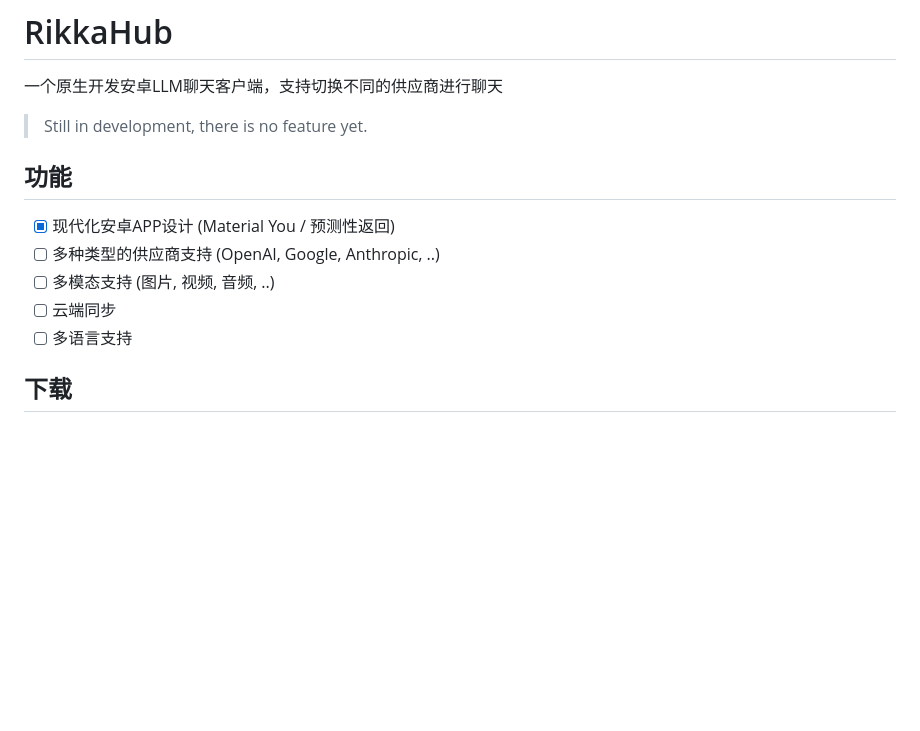
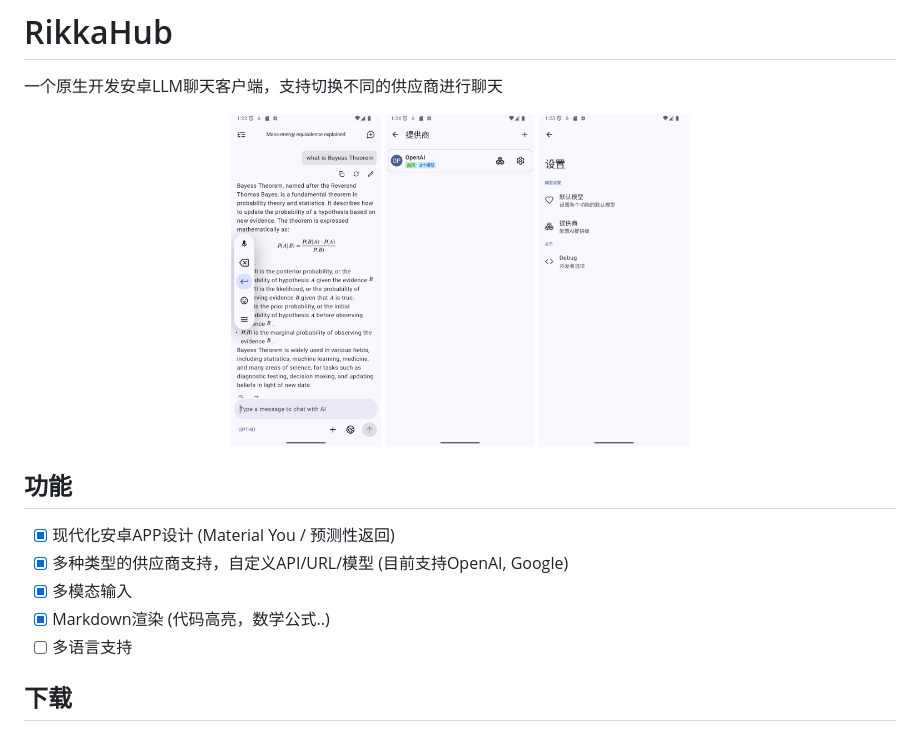
Before and after one commit to KhatKit/Android, a Markdown page: README.md, the part around the change. GitHub-like rendering; pictures changed too: docs/img/chat.png (added), docs/img/provider.png (added), docs/img/setting.png (added); blank space fills up the shorter version.

Commit message:
docs: 更新文档

```diff
--- a/README.md
+++ b/README.md
@@ -2,14 +2,18 @@
 
 一个原生开发安卓LLM聊天客户端，支持切换不同的供应商进行聊天
 
-> Still in development, there is no feature yet.
+<div align="center">
+  <img src="docs/img/chat.png" alt="聊天界面" width="150" />
+  <img src="docs/img/provider.png" alt="供应商选择" width="150" />
+  <img src="docs/img/setting.png" alt="设置界面" width="150" />
+</div>
 
 ## 功能
 
 - [x] 现代化安卓APP设计 (Material You / 预测性返回)
-- [ ] 多种类型的供应商支持 (OpenAI, Google, Anthropic, ..)
-- [ ] 多模态支持 (图片, 视频, 音频, ..)
-- [ ] 云端同步
+- [x] 多种类型的供应商支持，自定义API/URL/模型 (目前支持OpenAI, Google)
+- [x] 多模态输入
+- [x] Markdown渲染 (代码高亮，数学公式..)
 - [ ] 多语言支持
 
 ## 下载
```
